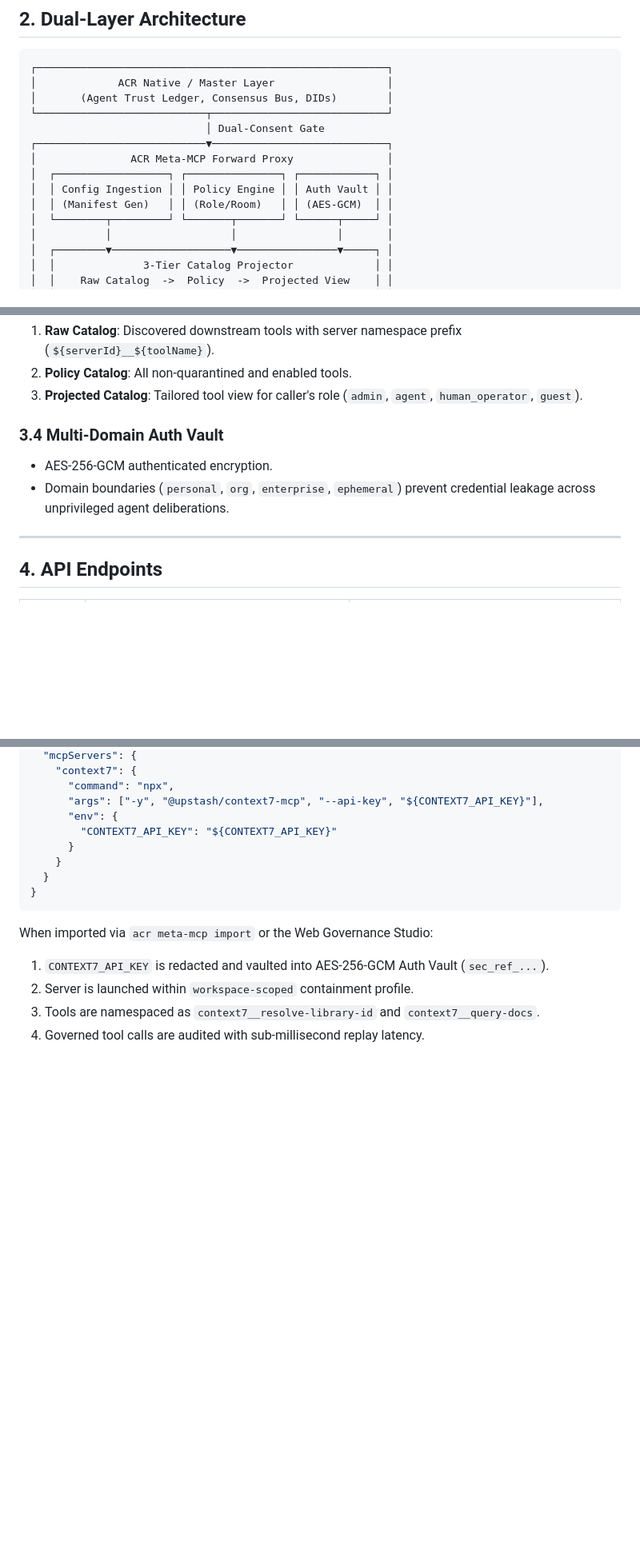
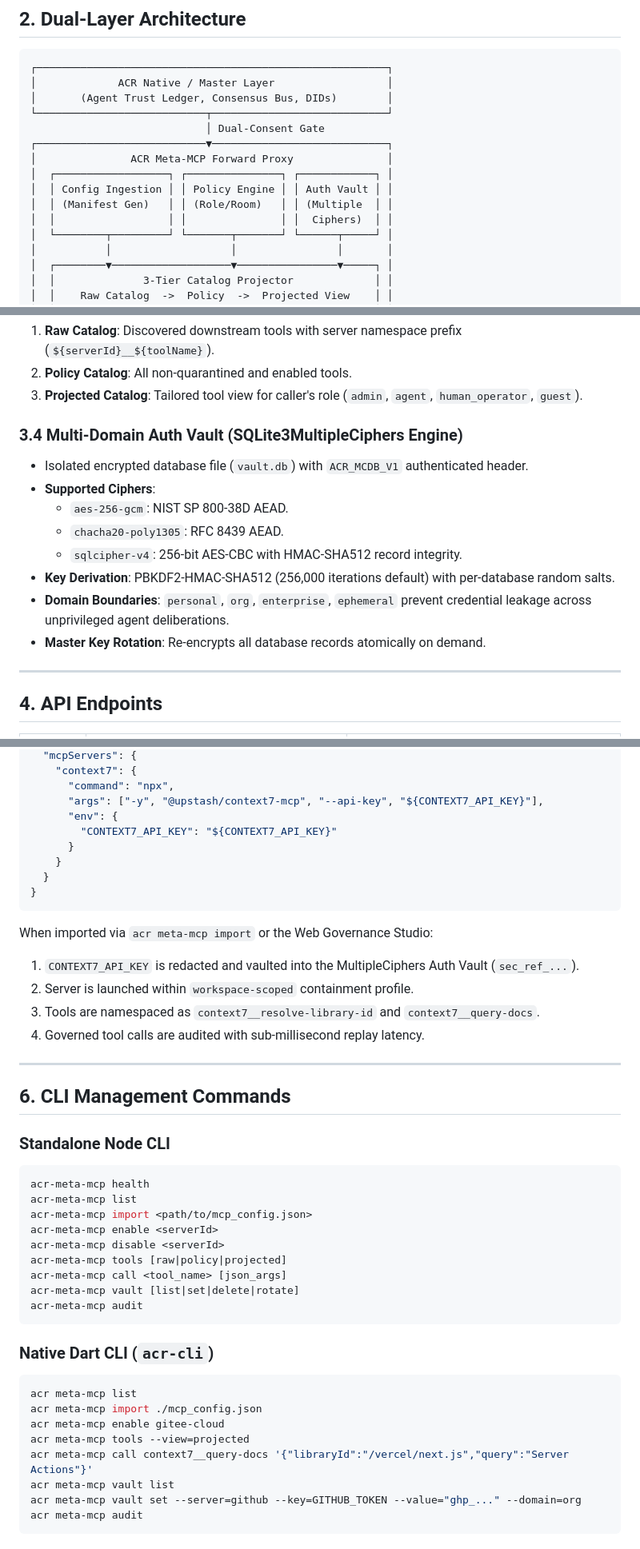
Before and after one commit to Agentic-Chat-Rooms-Protocol/acr-docs, a Markdown page: docs/specs/meta-mcp.md, 3 parts joined by grey strips. Shown at 80% size. Rendered like a GitHub page; blank space fills up the shorter version.

Commit message:
chore: sync ecosystem state and upkeep updates

````diff
--- a/docs/specs/meta-mcp.md
+++ b/docs/specs/meta-mcp.md
@@ -17,7 +17,8 @@ The ACR Meta-MCP Forward Proxy implements the dual-layer MCP governance fabric f
 │               ACR Meta-MCP Forward Proxy               │
 │  ┌──────────────────┐ ┌───────────────┐ ┌────────────┐ │
 │  │ Config Ingestion │ │ Policy Engine │ │ Auth Vault │ │
-│  │ (Manifest Gen)   │ │ (Role/Room)   │ │ (AES-GCM)  │ │
+│  │ (Manifest Gen)   │ │ (Role/Room)   │ │ (Multiple  │ │
+│  │                  │ │               │ │  Ciphers)  │ │
 │  └────────┬─────────┘ └───────┬───────┘ └──────┬─────┘ │
 │           │                   │                │       │
 │  ┌────────▼───────────────────▼────────────────▼─────┐ │
@@ -55,9 +56,15 @@ The ACR Meta-MCP Forward Proxy implements the dual-layer MCP governance fabric f
 2. **Policy Catalog**: All non-quarantined and enabled tools.
 3. **Projected Catalog**: Tailored tool view for caller's role (`admin`, `agent`, `human_operator`, `guest`).
 
-### 3.4 Multi-Domain Auth Vault
-- AES-256-GCM authenticated encryption.
-- Domain boundaries (`personal`, `org`, `enterprise`, `ephemeral`) prevent credential leakage across unprivileged agent deliberations.
+### 3.4 Multi-Domain Auth Vault (SQLite3MultipleCiphers Engine)
+- Isolated encrypted database file (`vault.db`) with `ACR_MCDB_V1` authenticated header.
+- **Supported Ciphers**:
+  - `aes-256-gcm`: NIST SP 800-38D AEAD.
+  - `chacha20-poly1305`: RFC 8439 AEAD.
+  - `sqlcipher-v4`: 256-bit AES-CBC with HMAC-SHA512 record integrity.
+- **Key Derivation**: PBKDF2-HMAC-SHA512 (256,000 iterations default) with per-database random salts.
+- **Domain Boundaries**: `personal`, `org`, `enterprise`, `ephemeral` prevent credential leakage across unprivileged agent deliberations.
+- **Master Key Rotation**: Re-encrypts all database records atomically on demand.
 
 ---
 
@@ -104,7 +115,36 @@ Context7 provides automated real-time library documentation lookups (`resolve-li
 ```
 
 When imported via `acr meta-mcp import` or the Web Governance Studio:
-1. `CONTEXT7_API_KEY` is redacted and vaulted into AES-256-GCM Auth Vault (`sec_ref_...`).
+1. `CONTEXT7_API_KEY` is redacted and vaulted into the MultipleCiphers Auth Vault (`sec_ref_...`).
 2. Server is launched within `workspace-scoped` containment profile.
 3. Tools are namespaced as `context7__resolve-library-id` and `context7__query-docs`.
 4. Governed tool calls are audited with sub-millisecond replay latency.
+
+---
+
+## 6. CLI Management Commands
+
+### Standalone Node CLI
+```bash
+acr-meta-mcp health
+acr-meta-mcp list
+acr-meta-mcp import <path/to/mcp_config.json>
+acr-meta-mcp enable <serverId>
+acr-meta-mcp disable <serverId>
+acr-meta-mcp tools [raw|policy|projected]
+acr-meta-mcp call <tool_name> [json_args]
+acr-meta-mcp vault [list|set|delete|rotate]
+acr-meta-mcp audit
+```
+
+### Native Dart CLI (`acr-cli`)
+```bash
+acr meta-mcp list
+acr meta-mcp import ./mcp_config.json
+acr meta-mcp enable gitee-cloud
+acr meta-mcp tools --view=projected
+acr meta-mcp call context7__query-docs '{"libraryId":"/vercel/next.js","query":"Server Actions"}'
+acr meta-mcp vault list
+acr meta-mcp vault set --server=github --key=GITHUB_TOKEN --value="ghp_..." --domain=org
+acr meta-mcp audit
+```
````
Also changed, not shown: other parts of docs/specs/meta-mcp.md (+5 -1 lines).
